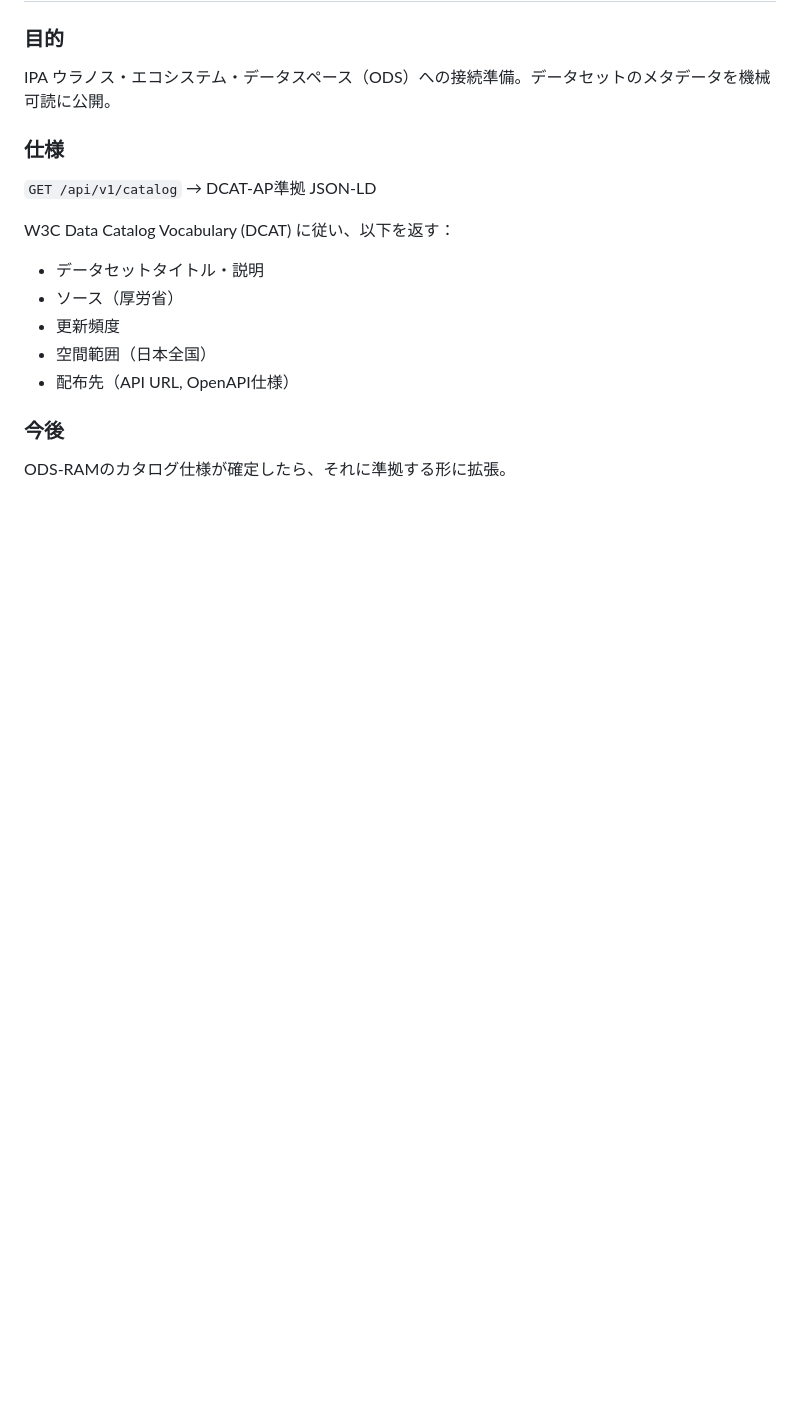
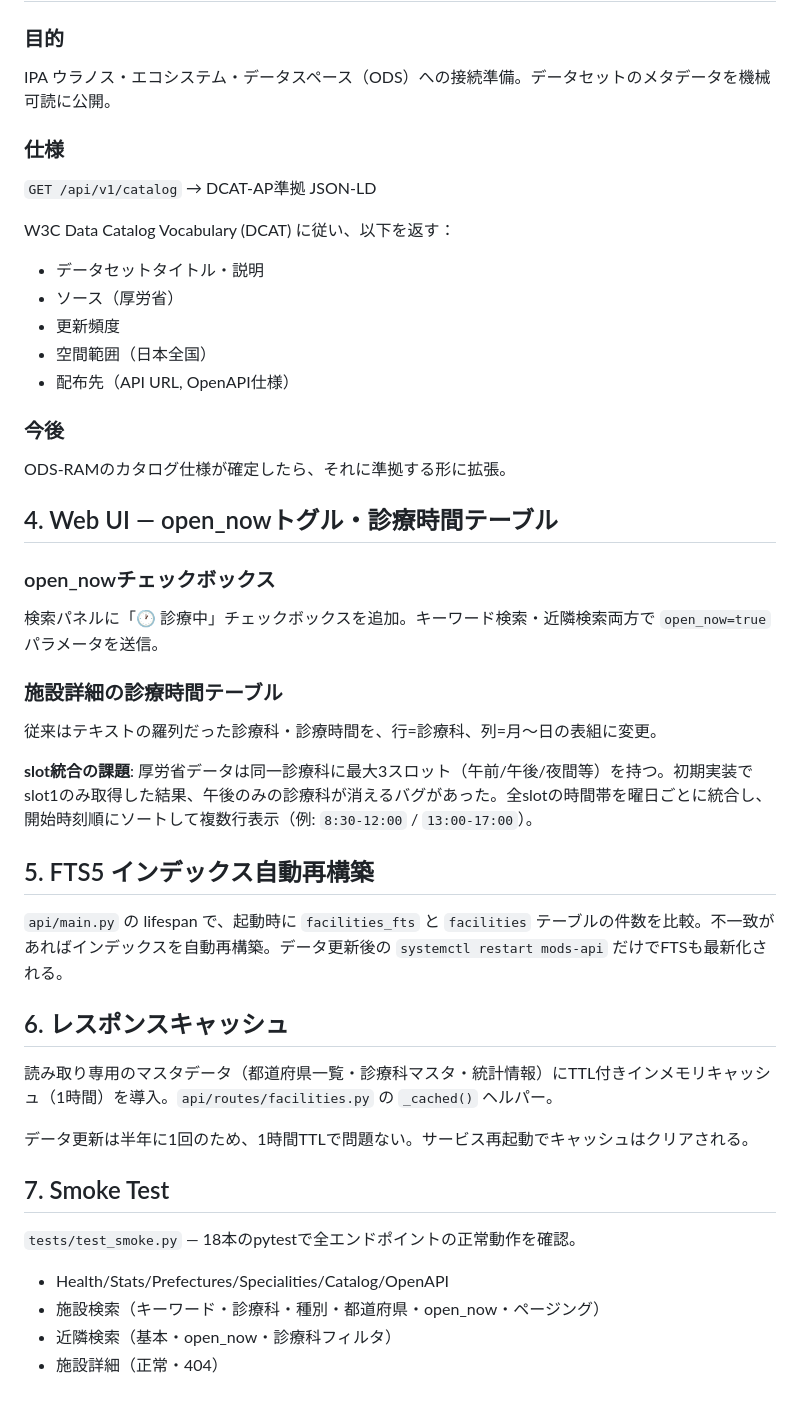
Before and after one commit to goodsun/medical_open_data, a Markdown page: docs/developer_notes/03_fts5_open_now_dcat.md, the part around the change. GitHub-like rendering; blank space fills up the shorter version.

```diff
--- a/docs/developer_notes/03_fts5_open_now_dcat.md
+++ b/docs/developer_notes/03_fts5_open_now_dcat.md
@@ -67,3 +67,32 @@ W3C Data Catalog Vocabulary (DCAT) に従い、以下を返す：
 
 ### 今後
 ODS-RAMのカタログ仕様が確定したら、それに準拠する形に拡張。
+
+## 4. Web UI — open_nowトグル・診療時間テーブル
+
+### open_nowチェックボックス
+検索パネルに「🕐 診療中」チェックボックスを追加。キーワード検索・近隣検索両方で `open_now=true` パラメータを送信。
+
+### 施設詳細の診療時間テーブル
+従来はテキストの羅列だった診療科・診療時間を、行=診療科、列=月〜日の表組に変更。
+
+**slot統合の課題**: 厚労省データは同一診療科に最大3スロット（午前/午後/夜間等）を持つ。初期実装でslot1のみ取得した結果、午後のみの診療科が消えるバグがあった。全slotの時間帯を曜日ごとに統合し、開始時刻順にソートして複数行表示（例: `8:30-12:00` / `13:00-17:00`）。
+
+## 5. FTS5 インデックス自動再構築
+
+`api/main.py` の lifespan で、起動時に `facilities_fts` と `facilities` テーブルの件数を比較。不一致があればインデックスを自動再構築。データ更新後の `systemctl restart mods-api` だけでFTSも最新化される。
+
+## 6. レスポンスキャッシュ
+
+読み取り専用のマスタデータ（都道府県一覧・診療科マスタ・統計情報）にTTL付きインメモリキャッシュ（1時間）を導入。`api/routes/facilities.py` の `_cached()` ヘルパー。
+
+データ更新は半年に1回のため、1時間TTLで問題ない。サービス再起動でキャッシュはクリアされる。
+
+## 7. Smoke Test
+
+`tests/test_smoke.py` — 18本のpytestで全エンドポイントの正常動作を確認。
+
+- Health/Stats/Prefectures/Specialities/Catalog/OpenAPI
+- 施設検索（キーワード・診療科・種別・都道府県・open_now・ページング）
+- 近隣検索（基本・open_now・診療科フィルタ）
+- 施設詳細（正常・404）
```
Also changed, not shown: README.md (+10 -1 lines).
